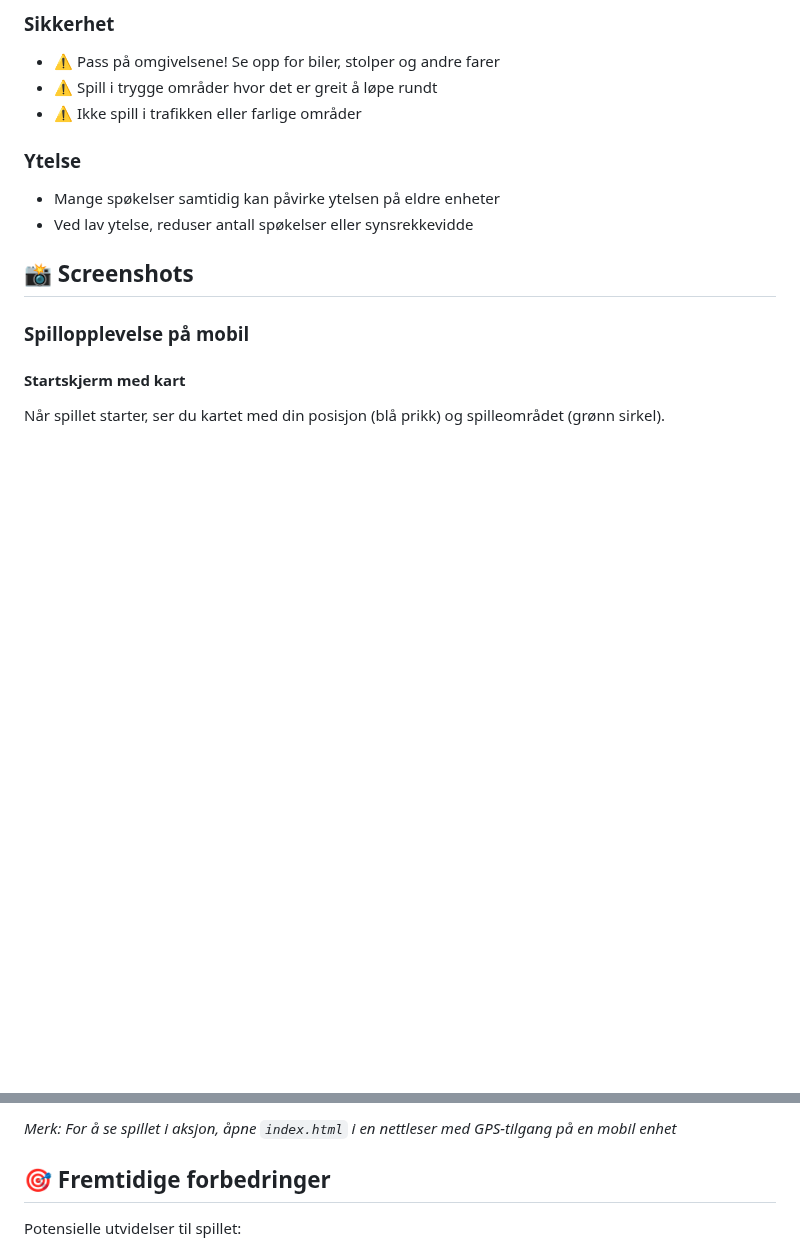
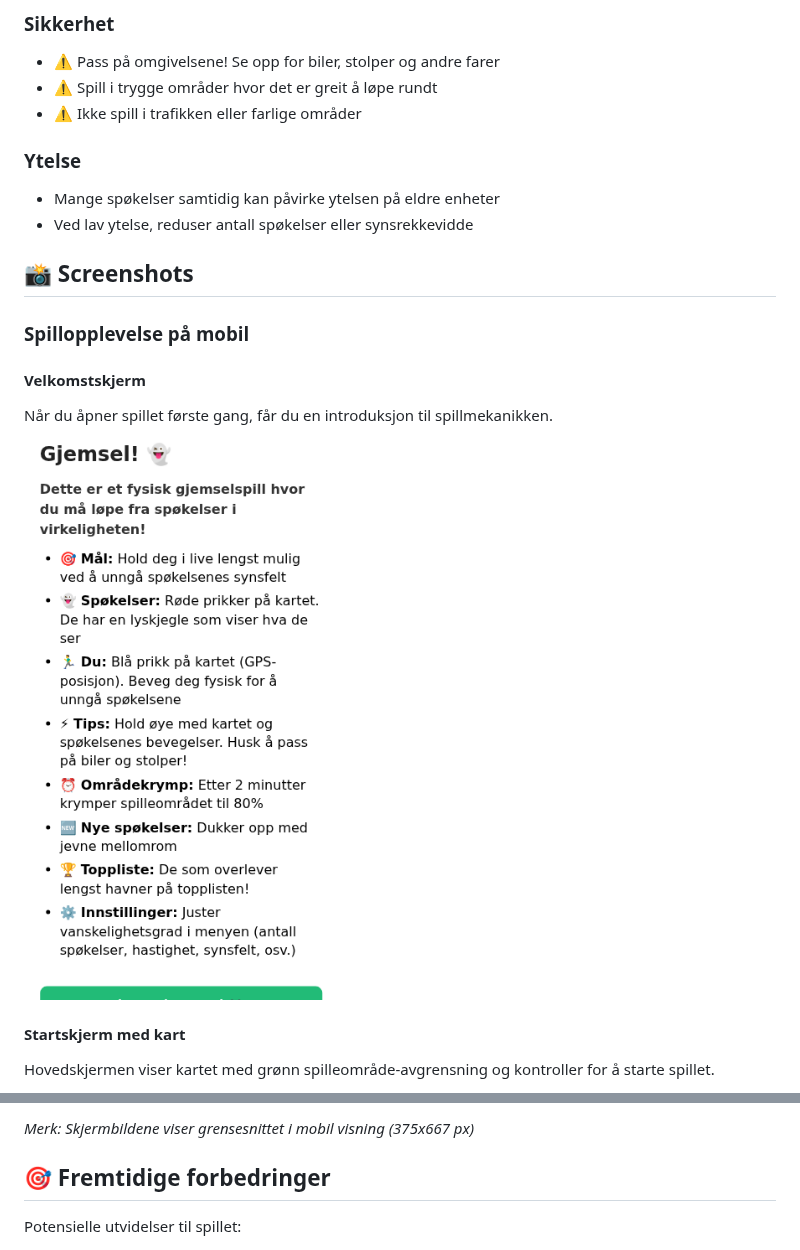
Before and after one commit to alexanno/irl_gjemsel, a Markdown page: README.md, 2 parts joined by grey strips. GitHub-like rendering; pictures changed too: screenshots/01-welcome-screen.png (added); blank space fills up the shorter version.

Commit message:
Add mobile screenshots to README
Co-authored-by: alexanno <1677418+alexanno@users.noreply.github.com>

```diff
--- a/README.md
+++ b/README.md
@@ -113,6 +113,11 @@ Spillet har flere justerbare parametere:
 
 ### Spillopplevelse på mobil
 
+#### Velkomstskjerm
+Når du åpner spillet første gang, får du en introduksjon til spillmekanikken.
+
+![Velkomstskjerm](screenshots/01-welcome-screen.png)
+
 #### Startskjerm med kart
-Når spillet starter, ser du kartet med din posisjon (blå prikk) og spilleområdet (grønn sirkel).
+Hovedskjermen viser kartet med grønn spilleområde-avgrensning og kontroller for å starte spillet.
 
@@ -127,5 +135,5 @@ Juster vanskelighetsgrad ved å endre antall spøkelser, deres hastighet, synsfe
 
-*Merk: For å se spillet i aksjon, åpne `index.html` i en nettleser med GPS-tilgang på en mobil enhet*
+*Merk: Skjermbildene viser grensesnittet i mobil visning (375x667 px)*
 
 ## 🎯 Fremtidige forbedringer
 
```
Also changed, not shown: other parts of README.md (+7 -4 lines), screenshots/02-start-screen.png (added), screenshots/03-settings-expanded.png (added), screenshots/04-settings-menu.png (added), screenshots/05-leaderboard.png (added).
